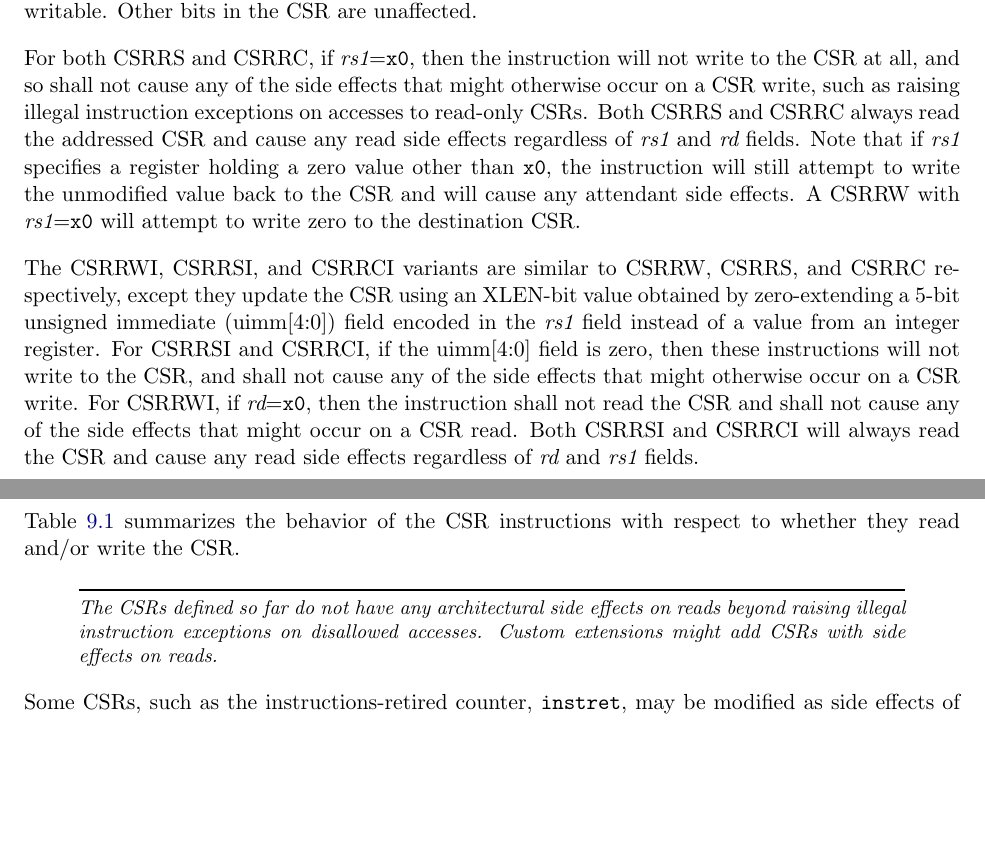
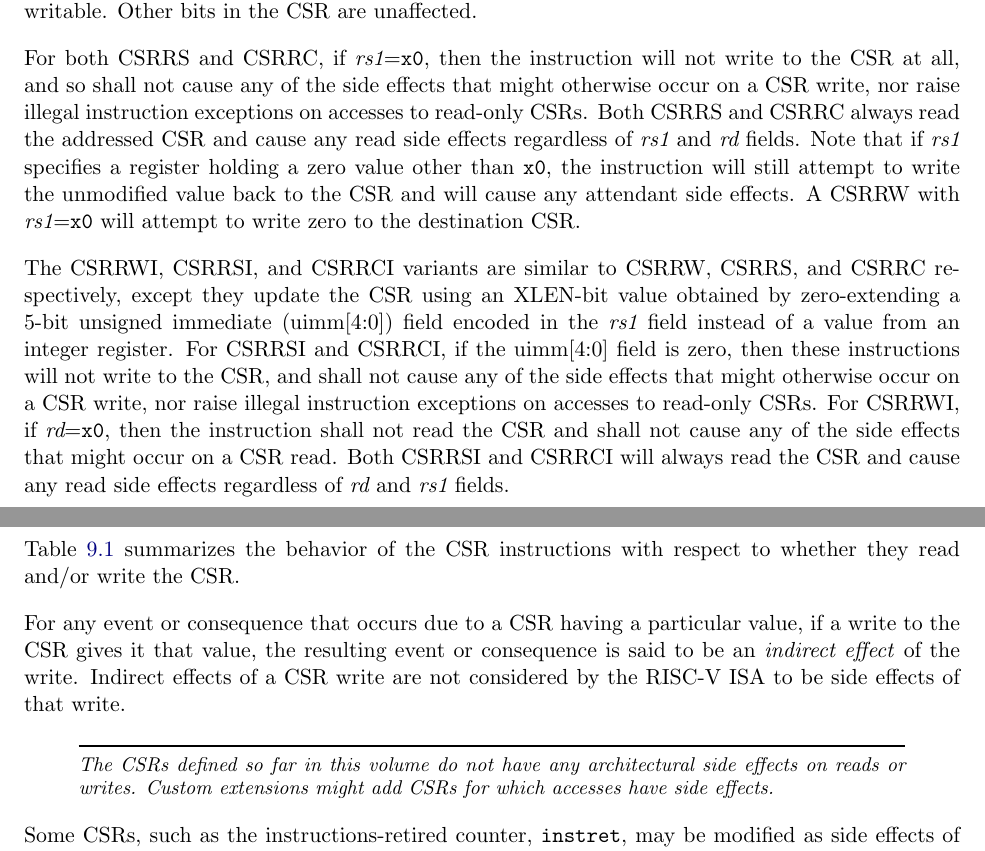
Before and after one commit to riscv/riscv-isa-manual, a LaTeX thesis (src/riscv-spec.tex, which reads src/csr.tex): two parts of pages 74 and 75 of 236, joined at a grey line, cut so that both start at the same text, the shorter picture padded with empty space. Compiled offline with pdfLaTeX.

Commit message:
Clarify what is a side effect of a CSR access (#546)

```diff
--- a/src/csr.tex
+++ b/src/csr.tex
@@ -76,8 +76,8 @@ writable.  Other bits in the CSR are unaffected.
 
 For both CSRRS and CSRRC, if {\em rs1}={\tt x0}, then the instruction
 will not write to the CSR at all, and so shall not cause any of the
-side effects that might otherwise occur on a CSR write, such as
-raising illegal instruction exceptions on accesses to read-only CSRs.
+side effects that might otherwise occur on a CSR write, nor
+raise illegal instruction exceptions on accesses to read-only CSRs.
 Both CSRRS and CSRRC always read the addressed CSR and cause any read
 side effects regardless of {\em rs1} and {\em rd} fields.  Note that
 if {\em rs1} specifies a register holding a zero value other than {\tt
@@ -92,8 +92,9 @@ value obtained by zero-extending a 5-bit unsigned immediate (uimm[4:0]) field
 encoded in the {\em rs1} field instead of a value from an integer
 register.  For CSRRSI and CSRRCI, if the uimm[4:0] field is zero, then
 these instructions will not write to the CSR, and shall not cause any
-of the side effects that might otherwise occur on a CSR write.  For
-CSRRWI, if {\em rd}={\tt x0}, then the instruction shall not read the
+of the side effects that might otherwise occur on a CSR write, nor raise
+illegal instruction exceptions on accesses to read-only CSRs.
+For CSRRWI, if {\em rd}={\tt x0}, then the instruction shall not read the
 CSR and shall not cause any of the side effects that might occur on a
 CSR read.  Both CSRRSI and CSRRCI will always read the CSR and cause
 any read side effects regardless of {\em rd} and {\em rs1} fields.
@@ -130,10 +131,16 @@ Instruction & rd   & uimm & read CSR? & write CSR? \\
 Table~\ref{tab:csrsideeffects} summarizes the behavior of the CSR
 instructions with respect to whether they read and/or write the CSR.
 
+For any event or consequence that occurs due to a CSR having a particular
+value, if a write to the CSR gives it that value, the resulting event or
+consequence is said to be an \emph{indirect effect} of the write.
+Indirect effects of a CSR write are not considered by the RISC-V ISA to
+be side effects of that write.
+
 \begin{commentary}
-  The CSRs defined so far do not have any architectural side effects on reads
-  beyond raising illegal instruction exceptions on disallowed accesses.
-  Custom extensions might add CSRs with side effects on reads.
+  The CSRs defined so far in this volume
+  do not have any architectural side effects on reads or writes.
+  Custom extensions might add CSRs for which accesses have side effects.
 \end{commentary}
 
 Some CSRs, such as the instructions-retired counter, {\tt instret},
```
